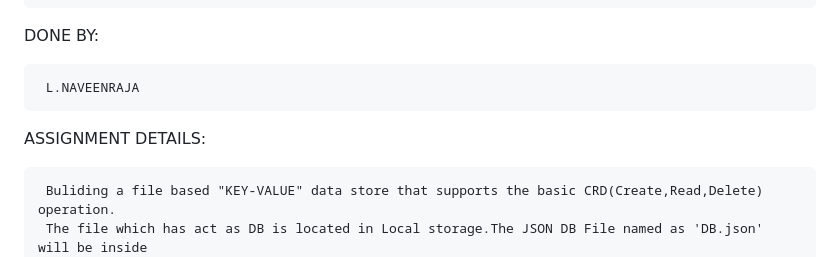
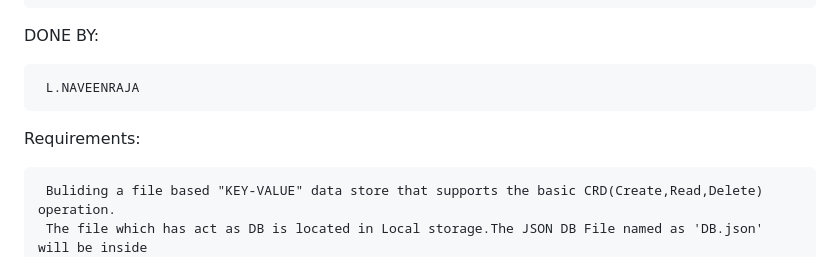
Before and after one commit to Naveenraja00/FreshWork_Assignment, a Markdown page: README.md, the part around the change. Drawn GitHub-style.

```diff
--- a/README.md
+++ b/README.md
@@ -10,7 +10,7 @@ DONE BY:
 
      L.NAVEENRAJA
 
- ASSIGNMENT DETAILS:
+ Requirements:
 
      Buliding a file based "KEY-VALUE" data store that supports the basic CRD(Create,Read,Delete) operation.
      The file which has act as DB is located in Local storage.The JSON DB File named as 'DB.json' will be inside
```
